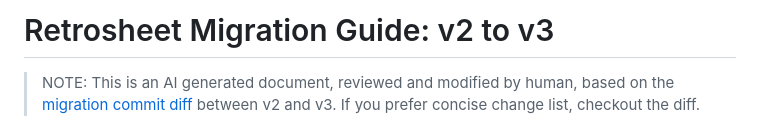
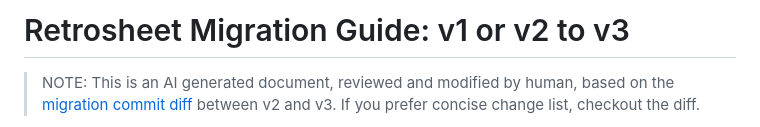
Before and after one commit to theapache64/retrosheet, a Markdown page: MIGRATION.md, the part around the change. Drawn GitHub-style.

```diff
--- a/MIGRATION.md
+++ b/MIGRATION.md
@@ -1,4 +1,4 @@
-# Retrosheet Migration Guide: v2 to v3
+# Retrosheet Migration Guide: v1 or v2 to v3
 
 > NOTE: This is an AI generated document, reviewed and modified by human, based on the [migration commit diff](https://github.com/theapache64/retrosheet-jvm-sample/commit/475df431575bf5c814b1fd37119fbdedd222c2f1) between v2 and v3. If you prefer concise change list, checkout the diff.
 
```
Also changed, not shown: README.md (+1 -1 lines).
